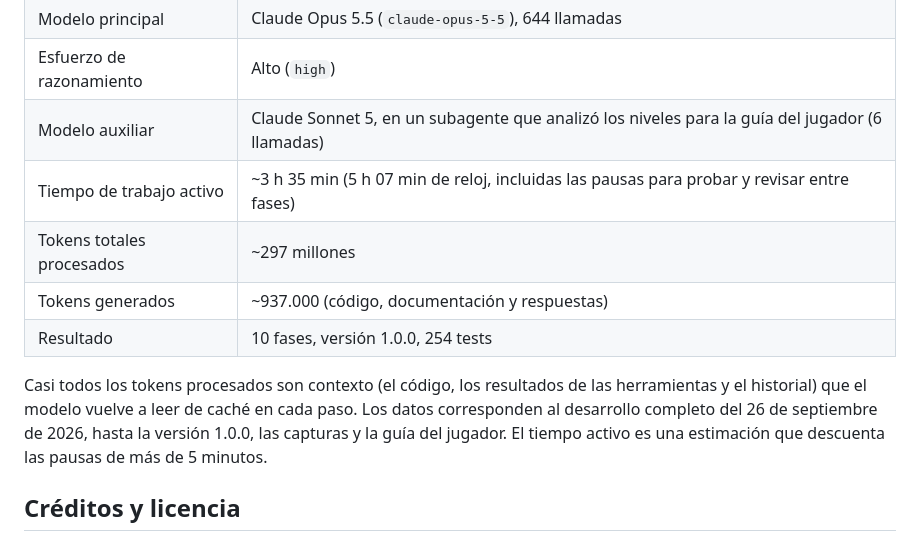
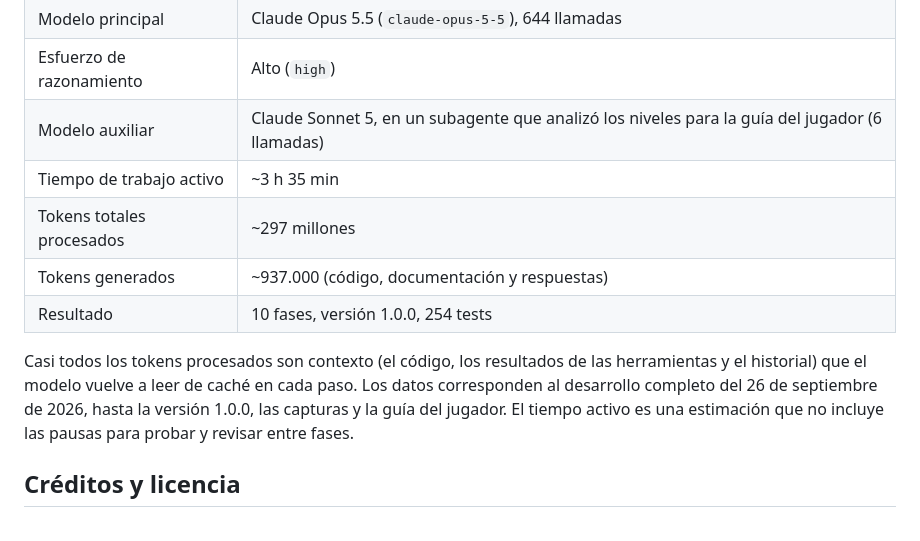
Before and after one commit to Carte1972/forja-abisal, a Markdown page: README.md, the part around the change. Rendered like a GitHub page.

Commit message:
docs: quitar el tiempo de reloj de los recursos empleados
Co-Authored-By: Claude Opus 5.5 <noreply@anthropic.com>

```diff
--- a/README.md
+++ b/README.md
@@ -567,12 +567,12 @@ El juego se desarrolló con [Claude Code](https://claude.com/claude-code) a part
 | Modelo principal          | Claude Opus 5.5 (`claude-opus-5-5`), 644 llamadas                                              |
 | Esfuerzo de razonamiento  | Alto (`high`)                                                                                  |
 | Modelo auxiliar           | Claude Sonnet 5, en un subagente que analizó los niveles para la guía del jugador (6 llamadas) |
-| Tiempo de trabajo activo  | ~3 h 35 min (5 h 07 min de reloj, incluidas las pausas para probar y revisar entre fases)      |
+| Tiempo de trabajo activo  | ~3 h 35 min                                                                                    |
 | Tokens totales procesados | ~297 millones                                                                                  |
 | Tokens generados          | ~937.000 (código, documentación y respuestas)                                                  |
 | Resultado                 | 10 fases, versión 1.0.0, 254 tests                                                             |
 
-Casi todos los tokens procesados son contexto (el código, los resultados de las herramientas y el historial) que el modelo vuelve a leer de caché en cada paso. Los datos corresponden al desarrollo completo del 26 de septiembre de 2026, hasta la versión 1.0.0, las capturas y la guía del jugador. El tiempo activo es una estimación que descuenta las pausas de más de 5 minutos.
+Casi todos los tokens procesados son contexto (el código, los resultados de las herramientas y el historial) que el modelo vuelve a leer de caché en cada paso. Los datos corresponden al desarrollo completo del 26 de septiembre de 2026, hasta la versión 1.0.0, las capturas y la guía del jugador. El tiempo activo es una estimación que no incluye las pausas para probar y revisar entre fases.
 
 ## Créditos y licencia
 
```
